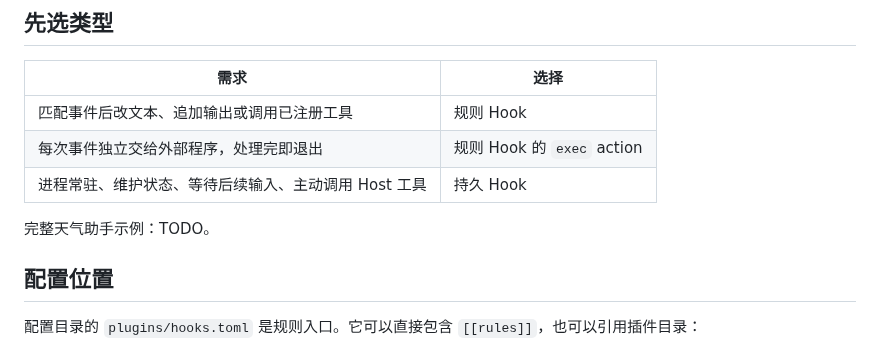
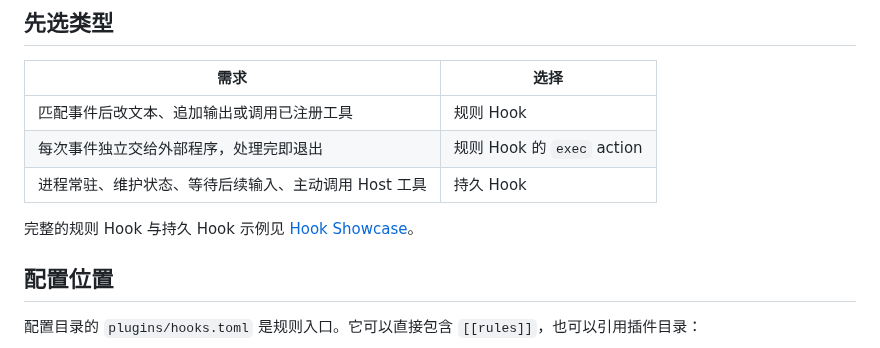
Before and after one commit to fujiwarashigure/ATRI-X, a Markdown page: docs/hooks.md, the part around the change. GitHub-like rendering.

Commit message:
docs: link Hook showcase examples

```diff
--- a/docs/hooks.md
+++ b/docs/hooks.md
@@ -11,7 +11,7 @@ Hook 在 ATRI-X 的关键边界运行：它可以匹配或修改事件、追加
 | 每次事件独立交给外部程序，处理完即退出 | 规则 Hook 的 `exec` action |
 | 进程常驻、维护状态、等待后续输入、主动调用 Host 工具 | 持久 Hook |
 
-完整天气助手示例：TODO。
+完整的规则 Hook 与持久 Hook 示例见 [Hook Showcase](https://github.com/Elfreese/elbot-showcase/blob/main/hooks/README.md)。
 
 ## 配置位置
 
```
